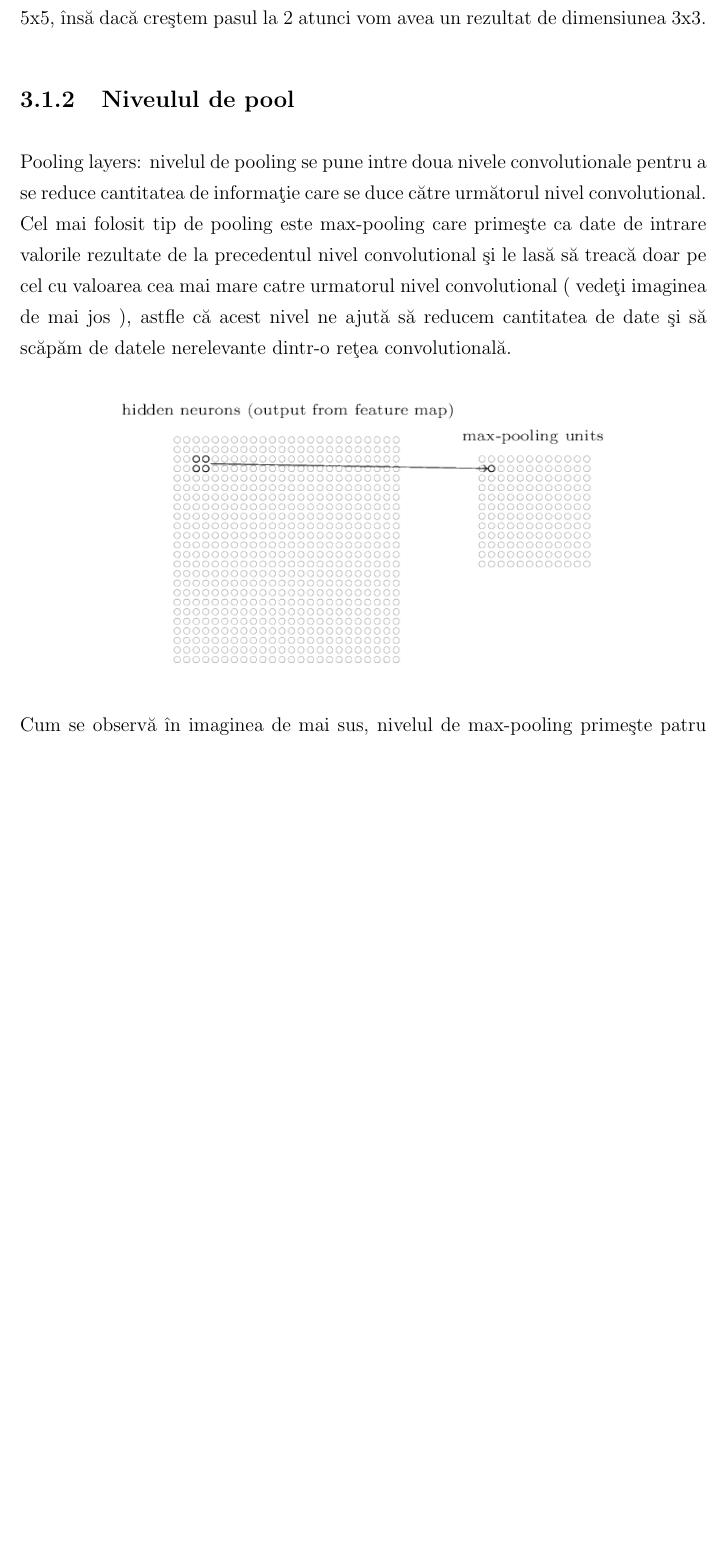
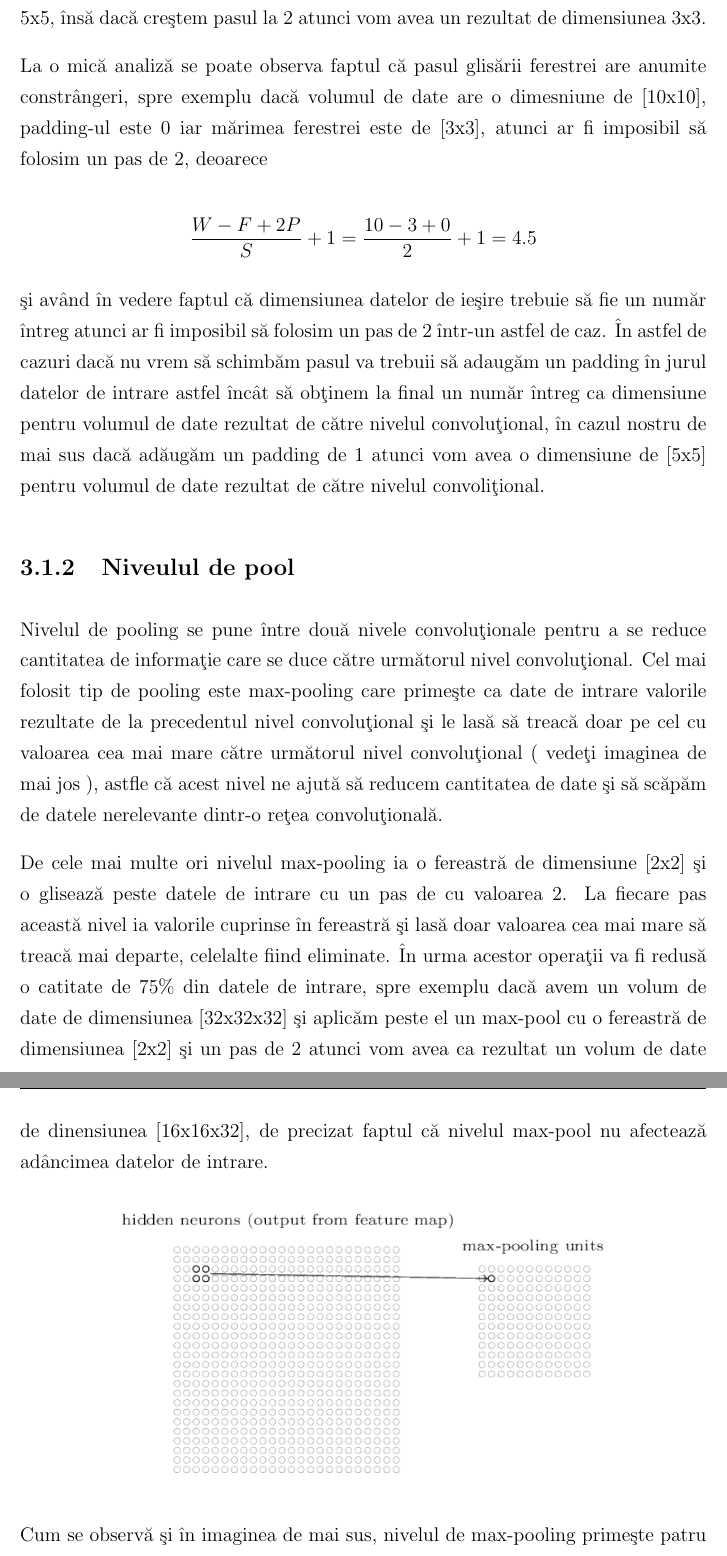
Before and after one commit to Daniel194/Transforming-How-We-Diagnose-Heart-Disease, a LaTeX thesis (Paper/Thesis.tex, which reads Paper/Chapters/Capitolul3.tex): part of page 24 of 29 before the commit and two parts of pages 24 and 25 of 31 after it, the two joined at a grey line, cut so that both start at the same text, the shorter picture padded with empty space. Compiled offline with pdfLaTeX.

Commit message:
Paper - some modification and Chapter3 - pool layer

```diff
--- a/Paper/Chapters/Capitolul3.tex
+++ b/Paper/Chapters/Capitolul3.tex
@@ -54,12 +54,28 @@ $$ \frac{W - F + 2P }{S} + 1 $$
 
 \^{I}n formula de mai sus W este marimea volumui de date, F este m\u{a}rimea ferestrei prin care se face glisarea peste date, S este pasul de mi\c{s}care a ferestre peste volumul de date iar P este padding-ul care se adauga \^{i}n jurlul volumului de date. Spre exemplu dac\u{a} avem un volum de date de dimensiune 7x7 \c{s}i int\u{a}riri de dimensiunea 3x3 cu un pas de 1 si un padding de 0 atunci vom avea un rezultat de dimensiunea 5x5, \^{i}ns\u{a} dac\u{a} cre\c{s}tem pasul la 2 atunci vom avea un rezultat de dimensiunea 3x3.
 
+\par
+
+La o mic\u{a} analiz\u{a} se poate observa faptul c\u{a} pasul glis\u{a}rii ferestrei are anumite constr\^{a}ngeri, spre exemplu dac\u{a} volumul de date are o dimesniune de [10x10], padding-ul este 0 iar m\u{a}rimea ferestrei este de [3x3], atunci ar fi imposibil s\u{a} folosim un pas de 2, deoarece
+
+$$ \frac{W - F + 2P }{S} + 1 = \frac{10 - 3 + 0 }{2} + 1 = 4.5 $$
+
+\c{s}i av\^{a}nd \^{i}n vedere faptul c\u{a} dimensiunea datelor de ie\c{s}ire trebuie s\u{a} fie un num\u{a}r \^{i}ntreg atunci ar fi imposibil s\u{a} folosim un pas de 2 \^{i}ntr-un astfel de caz. \^{I}n astfel de cazuri dac\u{a} nu vrem s\u{a} schimb\u{a}m pasul va trebuii s\u{a} adaug\u{a}m un padding \^{i}n jurul datelor de intrare astfel \^{i}nc\^{a}t s\u{a} ob\c{t}inem la final un num\u{a}r \^{i}ntreg ca dimensiune pentru volumul de date rezultat de c\u{a}tre nivelul convolu\c{t}ional, \^{i}n cazul nostru de mai sus dac\u{a} ad\u{a}ug\u{a}m un padding de 1 atunci vom avea  o dimensiune de [5x5] pentru volumul de date rezultat de c\u{a}tre nivelul convoli\c{t}ional.
+
 \subsection{Niveulul de pool}
 
-Pooling layers: nivelul de pooling se pune intre doua nivele convolutionale pentru a se reduce cantitatea de informa\c{t}ie care se duce c\u{a}tre urm\u{a}torul nivel convolutional. Cel mai folosit tip de pooling este max-pooling care prime\c{s}te ca date de intrare valorile rezultate de la precedentul nivel convolutional \c{s}i le las\u{a} s\u{a} treac\u{a} doar pe cel cu valoarea cea mai mare catre urmatorul nivel convolutional ( vede\c{t}i imaginea de mai jos ), astfle c\u{a} acest nivel ne ajut\u{a} s\u{a} reducem cantitatea de date \c{s}i s\u{a} sc\u{a}p\u{a}m de datele nerelevante dintr-o re\c{t}ea convolutional\u{a}.
+Nivelul de pooling se pune \^{i}ntre dou\u{a} nivele convolu\c{t}ionale pentru a se reduce cantitatea de informa\c{t}ie care se duce c\u{a}tre urm\u{a}torul nivel convolu\c{t}ional. Cel mai folosit tip de pooling este max-pooling care prime\c{s}te ca date de intrare valorile rezultate de la precedentul nivel convolu\c{t}ional \c{s}i le las\u{a} s\u{a} treac\u{a} doar pe cel cu valoarea cea mai mare c\u{a}tre urm\u{a}torul nivel convolu\c{t}ional ( vede\c{t}i imaginea de mai jos ), astfle c\u{a} acest nivel ne ajut\u{a} s\u{a} reducem cantitatea de date \c{s}i s\u{a} sc\u{a}p\u{a}m de datele nerelevante dintr-o re\c{t}ea convolu\c{t}ional\u{a}.
+
+\par
+
+De cele mai multe ori nivelul max-pooling ia o fereastr\u{a} de dimensiune [2x2] \c{s}i o gliseaz\u{a} peste datele de intrare cu un pas de cu valoarea 2. La fiecare pas aceast\u{a} nivel ia valorile cuprinse \^{i}n fereastr\u{a} \c{s}i las\u{a} doar valoarea cea mai mare s\u{a} treac\u{a} mai departe, celelalte fiind eliminate. \^{I}n urma acestor opera\c{t}ii va fi redus\u{a} o catitate de 75\% din datele de intrare, spre exemplu dac\u{a} avem un volum de date de dimensiunea [32x32x32] \c{s}i aplic\u{a}m peste el un max-pool cu o fereastr\u{a} de dimensiunea [2x2] \c{s}i un pas de 2 atunci vom avea ca rezultat un volum de date de dinensiunea [16x16x32], de precizat faptul c\u{a} nivelul max-pool nu afecteaz\u{a} ad\^{a}ncimea datelor de intrare.
 
 \begin{center}
 \includegraphics[width=300]{pool.png}
 \end{center}
 
-Cum se observ\u{a} \^{i}n imaginea de mai sus, nivelul de max-pooling prime\c{s}te patru valori de pe nivelul preceden \c{s}i las\u{a} o singur\u{a} valoarea s\u{a} treac\u{a} mai departe.
+Cum se observ\u{a} \c{s}i \^{i}n imaginea de mai sus, nivelul de max-pooling prime\c{s}te patru valori de pe nivelul preceden \c{s}i las\u{a} o singur\u{a} valoarea s\u{a} treac\u{a} mai departe.
+
+Un mare beneficiu pe care nivelul max-pool \^{i}l are asupra unei re\c{t}ele neuronale convolu\c{t}ionale este acela c\u{a} ne permite s\u{a} aplic\u{a}m nivele convolu\c{t}ionale mai mari peste date dup\u{a} ce am aplicat nivelul max-pool, acest lucru este posibil deoarece, cum am mai zis \c{s}i mai sus, nivelul max-pool ne scap\u{a} de o cantitate semnificativ\u{a} de date, prin urmare cantitate de date va fi mai mic\u{a} \c{s}i timpul de aplicare a unei \^{i}nt\u{a}riri va fi mai mic, prin urmare vom putea s\u{a} aplicam mai multe \^{i}nt\u{a}riri la urmatatorul nivel convolu\c{t}ional f\u{a}r\u{a} s\u{a} cre\c{s}tem timpul de calcul.
+
+\subsection{Nivelul conectat complet}
```
Also changed, not shown: Paper/Chapters/Capitolu1.tex (+2 -0 lines), Paper/Chapters/Capitolul2.tex (+4 -0 lines), Paper/Chapters/Capitolul4.tex (+6 -2 lines).
